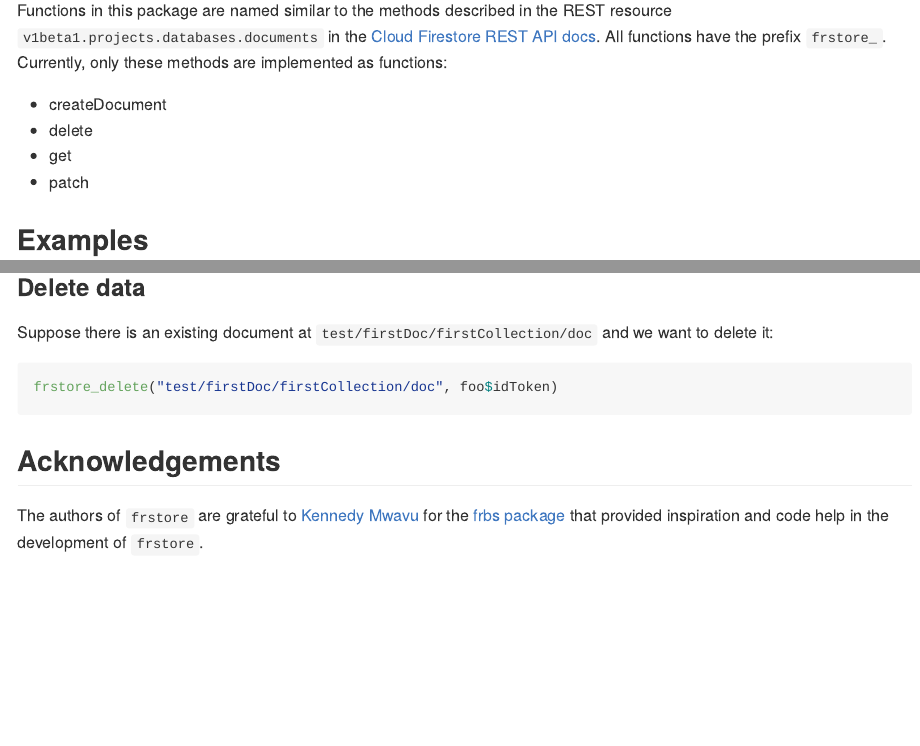
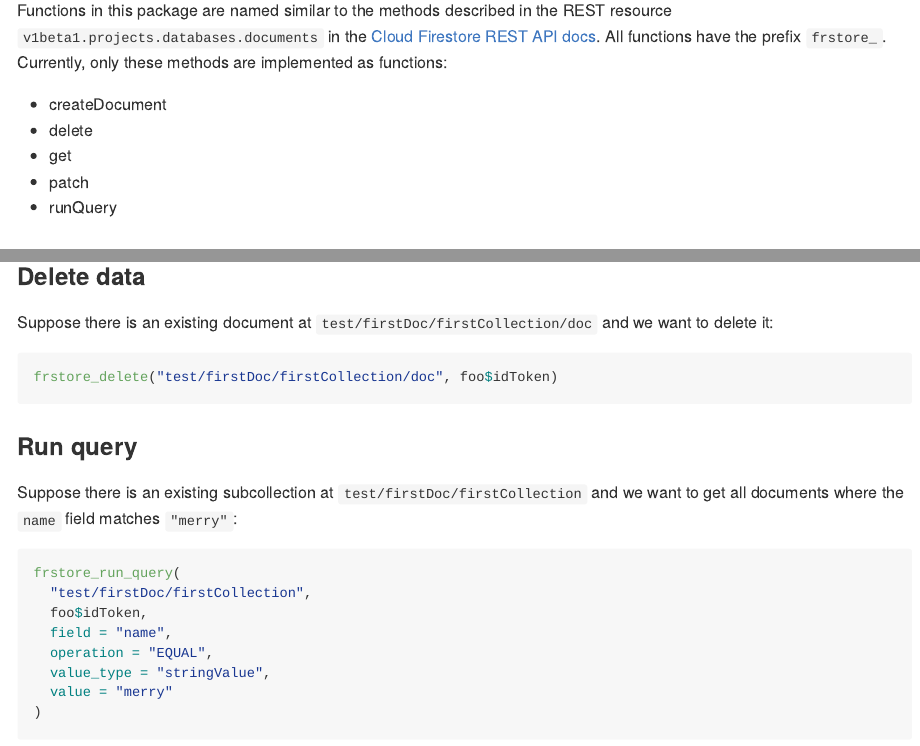
Before and after one commit to Presage-Group/frstore, an R Markdown document (README.Rmd): the page in a window 1100 px wide, from 830 px down, and a second part further down, joined at a grey line. The pictures show the output file README.md that the author committed with the source, drawn offline in the style of GitHub.

Commit message:
run query added to readme

````diff
--- a/README.Rmd
+++ b/README.Rmd
@@ -57,6 +57,7 @@ Functions in this package are named similar to the methods described in the REST
 - delete
 - get
 - patch
+- runQuery
 
 ## Examples
 
@@ -127,6 +128,24 @@ frstore_delete("test/firstDoc/firstCollection/doc", foo$idToken)
 ```
 
 
+### Run query
+
+Suppose there is an existing subcollection at `test/firstDoc/firstCollection` and we want to get all documents where the `name` field matches `"merry"`:
+
+```{r runquery, eval=FALSE}
+frstore_run_query(
+  "test/firstDoc/firstCollection",
+  foo$idToken,
+  field = "name",
+  operation = "EQUAL",
+  value_type = "stringValue",
+  value = "merry"
+)
+```
+
+
+
+
 ## Acknowledgements
 
 The authors of `frstore` are grateful to [Kennedy Mwavu](https://github.com/kennedymwavu) for the [frbs package](https://github.com/kennedymwavu/frbs/tree/main) that provided inspiration and code help in the development of `frstore`.
````
Also changed, not shown: README.md.
